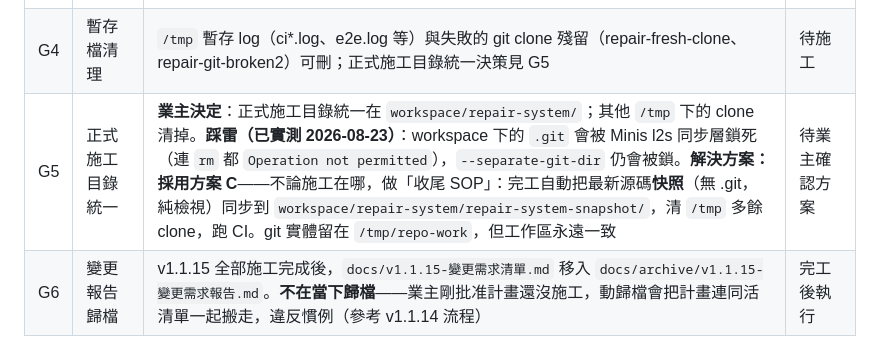
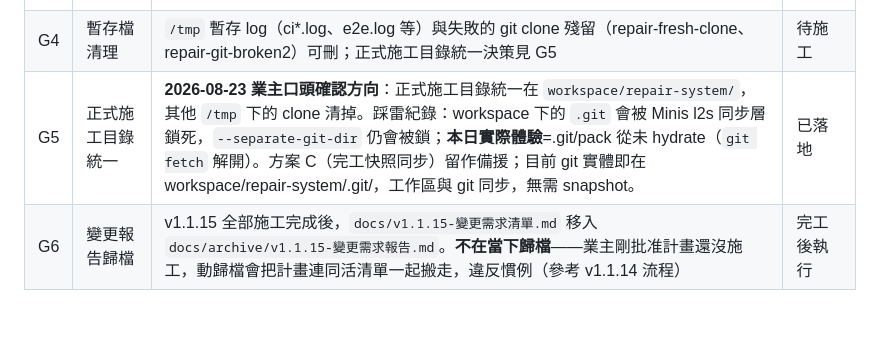
Before and after one commit to asdf80730/repair0818, a Markdown page: docs/v1.1.15-變更需求清單.md, the part around the change. Drawn GitHub-style; blank space fills up the shorter version.

Commit message:
docs(v1.1.15): G5 標記為已落地——git 在 workspace/repair-system/
口頭確認方向；.git 經  hydrate 後可正常運作，
無需走 snapshot 同步方案。

```diff
--- a/docs/v1.1.15-變更需求清單.md
+++ b/docs/v1.1.15-變更需求清單.md
@@ -527,7 +527,7 @@ export function render(template, ctx) { /* ... */ }
 | G2 | 清理重複嘗試多裝的軟體 | 沙箱端 `pip`/`apk` 套件審查；非專案範疇，列備忘（**沙箱工具不影響 production**） | 不施工 |
 | G3 | 規格更新到現有階段 | SPEC 版本標頭已升 v1.1.14、README/lib-spec/test-cases 已同步；本 v1.1.15 清單即「現有階段需更新的內容」 | 進行中 |
 | G4 | 暫存檔清理 | `/tmp` 暫存 log（ci*.log、e2e.log 等）與失敗的 git clone 殘留（repair-fresh-clone、repair-git-broken2）可刪；正式施工目錄統一決策見 G5 | 待施工 |
-| G5 | 正式施工目錄統一 | **業主決定**：正式施工目錄統一在 `workspace/repair-system/`；其他 `/tmp` 下的 clone 清掉。**踩雷（已實測 2026-08-23）**：workspace 下的 `.git` 會被 Minis l2s 同步層鎖死（連 `rm` 都 `Operation not permitted`），`--separate-git-dir` 仍會被鎖。**解決方案：採用方案 C**——不論施工在哪，做「收尾 SOP」：完工自動把最新源碼**快照**（無 .git，純檢視）同步到 `workspace/repair-system/repair-system-snapshot/`，清 `/tmp` 多餘 clone，跑 CI。git 實體留在 `/tmp/repo-work`，但工作區永遠一致 | 待業主確認方案 |
+| G5 | 正式施工目錄統一 | **2026-08-23 業主口頭確認方向**：正式施工目錄統一在 `workspace/repair-system/`，其他 `/tmp` 下的 clone 清掉。踩雷紀錄：workspace 下的 `.git` 會被 Minis l2s 同步層鎖死，`--separate-git-dir` 仍會被鎖；**本日實際體驗**=.git/pack 從未 hydrate（`git fetch` 解開）。方案 C（完工快照同步）留作備援；目前 git 實體即在 workspace/repair-system/.git/，工作區與 git 同步，無需 snapshot。 | 已落地 |
 | G6 | 變更報告歸檔 | v1.1.15 全部施工完成後，`docs/v1.1.15-變更需求清單.md` 移入 `docs/archive/v1.1.15-變更需求報告.md`。**不在當下歸檔**——業主剛批准計畫還沒施工，動歸檔會把計畫連同活清單一起搬走，違反慣例（參考 v1.1.14 流程） | 完工後執行 |
 
 #### G5 三方案比較（業主 2026-08-23 已看過）
```
